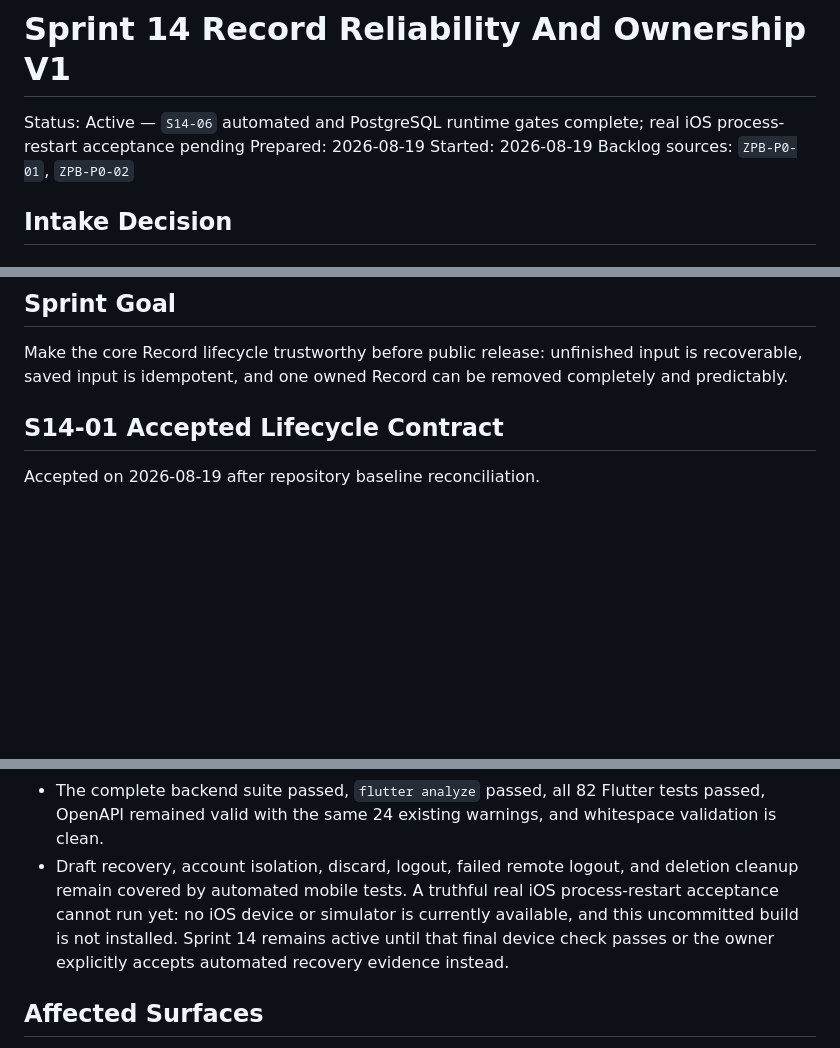
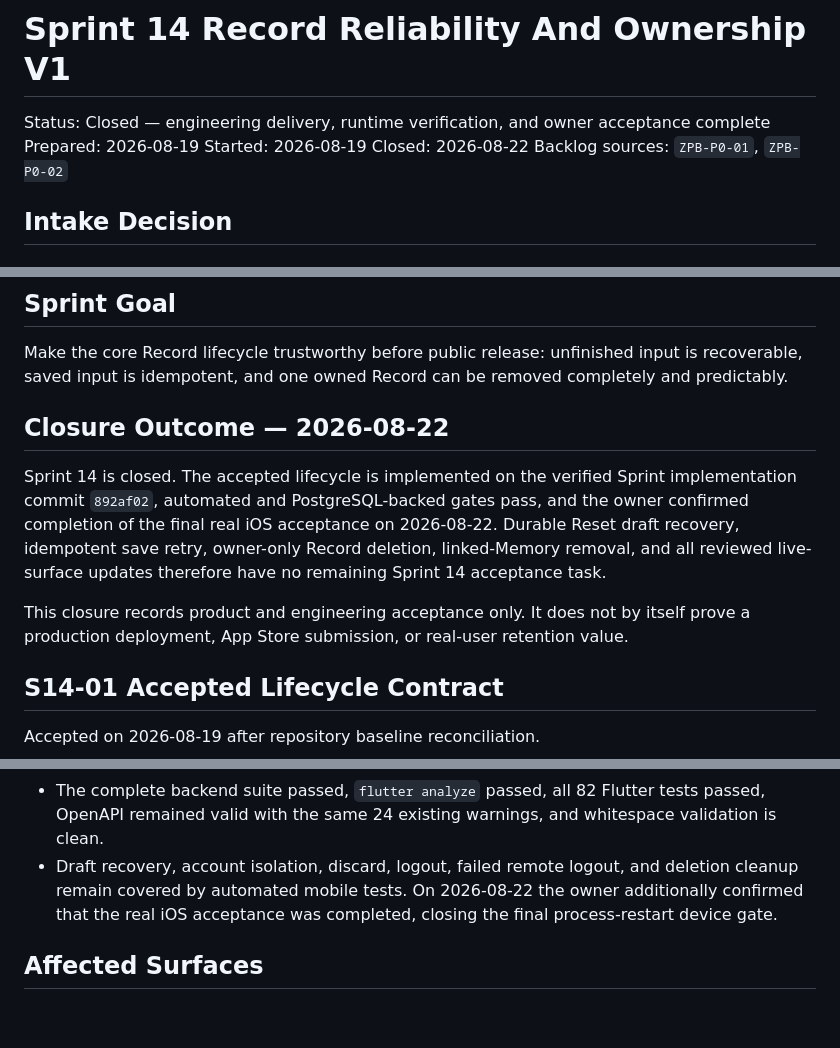
Before and after one commit to ann-bruce/zeroon, a Markdown page: docs/07_Sprints/Sprint_14_Record_Reliability_And_Ownership_V1.md, 3 parts joined by grey strips. Rendered like a GitHub page; blank space fills up the shorter version.

Commit message:
docs: close sprint 14 after ios acceptance

```diff
--- a/docs/07_Sprints/Sprint_14_Record_Reliability_And_Ownership_V1.md
+++ b/docs/07_Sprints/Sprint_14_Record_Reliability_And_Ownership_V1.md
@@ -1,9 +1,10 @@
 # Sprint 14 Record Reliability And Ownership V1
 
-Status: Active — `S14-06` automated and PostgreSQL runtime gates complete;
-real iOS process-restart acceptance pending
+Status: Closed — engineering delivery, runtime verification, and owner
+acceptance complete
 Prepared: 2026-08-19
 Started: 2026-08-19
+Closed: 2026-08-22
 Backlog sources: `ZPB-P0-01`, `ZPB-P0-02`
 
 ## Intake Decision
@@ -51,6 +52,19 @@ accepted the lifecycle contract below.
 Make the core Record lifecycle trustworthy before public release: unfinished
 input is recoverable, saved input is idempotent, and one owned Record can be
 removed completely and predictably.
+
+## Closure Outcome — 2026-08-22
+
+Sprint 14 is closed. The accepted lifecycle is implemented on the verified
+Sprint implementation commit `892af02`, automated and PostgreSQL-backed gates
+pass, and the owner confirmed completion of the final real iOS acceptance on
+2026-08-22. Durable Reset draft recovery, idempotent save retry, owner-only
+Record deletion, linked-Memory removal, and all reviewed live-surface updates
+therefore have no remaining Sprint 14 acceptance task.
+
+This closure records product and engineering acceptance only. It does not by
+itself prove a production deployment, App Store submission, or real-user
+retention value.
 
 ## S14-01 Accepted Lifecycle Contract
 
@@ -271,11 +285,9 @@ retention requires a new owner decision rather than an implementation shortcut.
   tests passed, OpenAPI remained valid with the same 24 existing warnings, and
   whitespace validation is clean.
 - Draft recovery, account isolation, discard, logout, failed remote logout,
-  and deletion cleanup remain covered by automated mobile tests. A truthful
-  real iOS process-restart acceptance cannot run yet: no iOS device or
-  simulator is currently available, and this uncommitted build is not
-  installed. Sprint 14 remains active until that final device check passes or
-  the owner explicitly accepts automated recovery evidence instead.
+  and deletion cleanup remain covered by automated mobile tests. On
+  2026-08-22 the owner additionally confirmed that the real iOS acceptance was
+  completed, closing the final process-restart device gate.
 
 ## Affected Surfaces
 
```
Also changed, not shown: other parts of docs/07_Sprints/Sprint_14_Record_Reliability_And_Ownership_V1.md (+1 -1 lines), CURRENT_STATE.md (+16 -19 lines), docs/07_Sprints/Sprint_15_Growth_And_Memory_Clarity_V1.md (+2 -1 lines).
